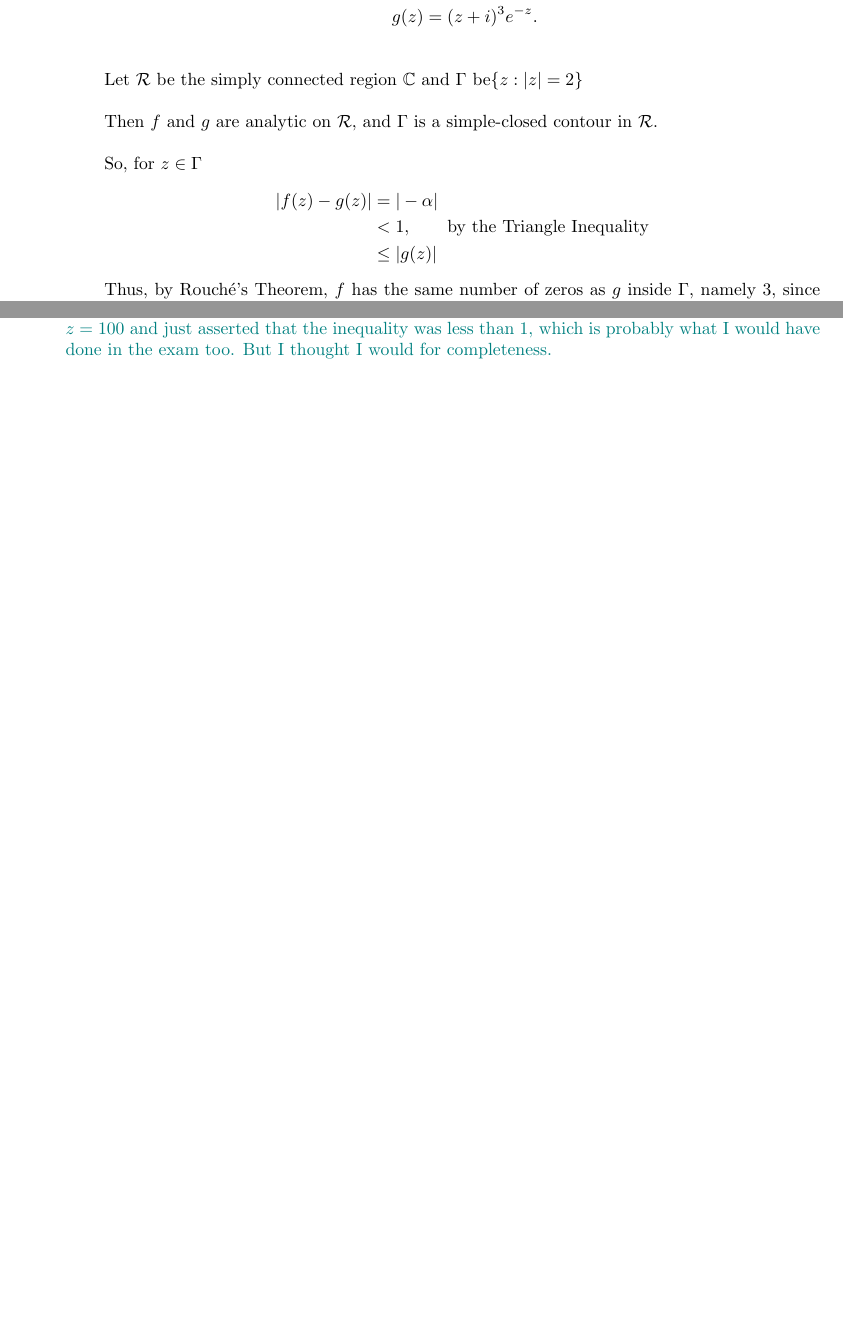
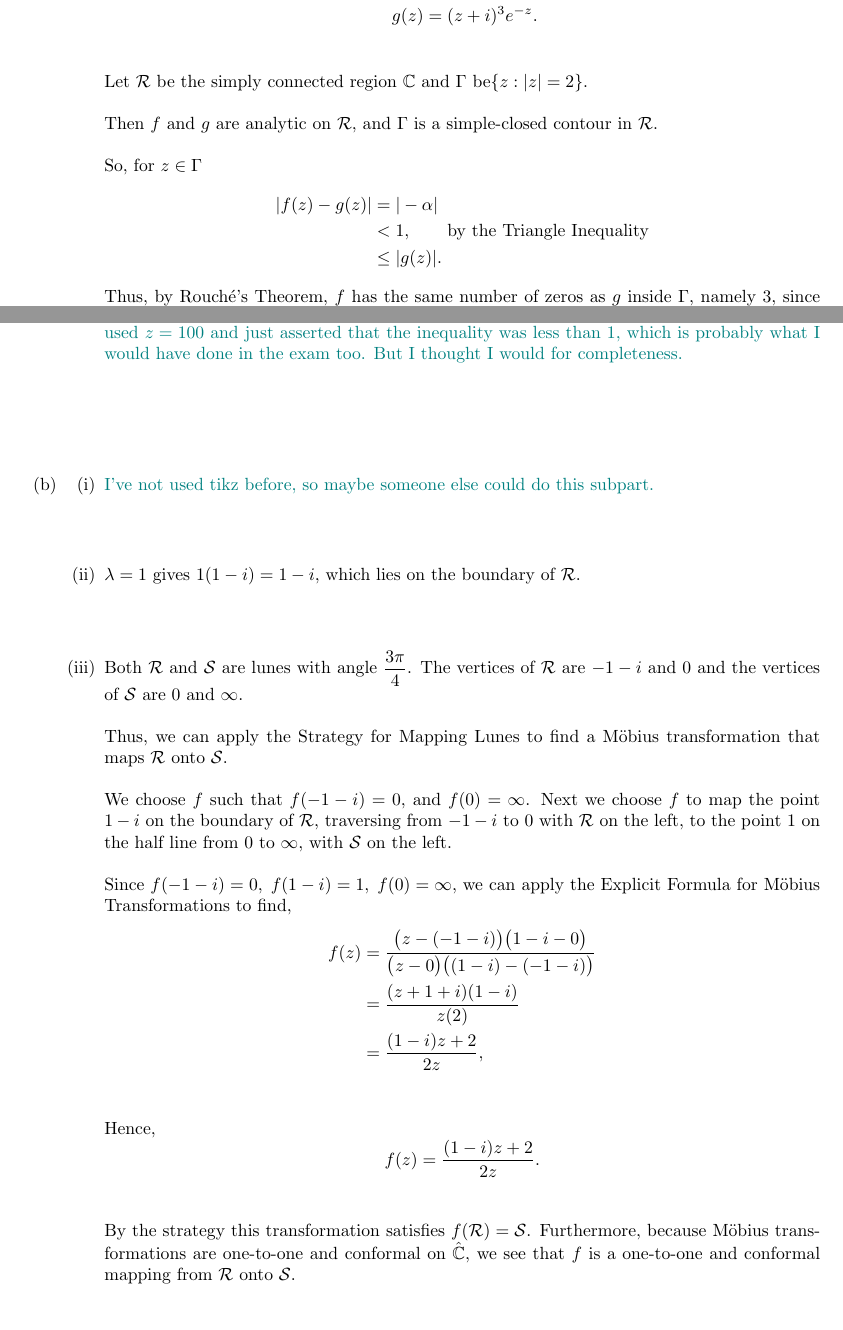
Before and after one commit to tnorthey/M337_2026_Student_Solutions, a LaTeX document (main.tex, which reads Q9.tex): two parts of pages 14 and 15 of 15, joined at a grey line, cut so that both start at the same text, the shorter picture padded with empty space. Compiled offline with pdfLaTeX.

Commit message:
Finished Q9 except for the sketches

```diff
--- a/Q9.tex
+++ b/Q9.tex
@@ -59,4 +58,36 @@ Hence, $ (z+i)^3 e^{-z} = \alpha $ has 3 solutions on the disc $ \{z: |z| < 2 \}
     \color{teal}
     I'm not sure I necessarily need to prove that whole inequality; the solution I'm working from used $z=100$ and just asserted that the inequality was less than 1, which is probably what I would have done in the exam too. But I thought I would for completeness.
     }
+    \end{enumerate}
+    \leavevmode \vvs\\
+    \item
+    \begin{enumerate}[label=(\roman*)]
+        \item
+        {
+        \color{teal}
+        I've not used tikz before, so maybe someone else could do this subpart.
+        }
+        \vvs \\
+        \item
+        $ \lambda = 1 $ gives $ 1(1-i) = 1-i $, which lies on the boundary of $ \mathcal{R} $.
+        \vvs \\
+        \item
+        Both $ \mathcal{R} $ and $ \mathcal{S} $ are lunes with angle $ \dfrac{3\pi}{4} $. The vertices of $ \mathcal{R} $ are $ -1-i $ and $0$ and the vertices of $ \mathcal{S} $ are 0 and $\infty$.
+        \vs \\
+        Thus, we can apply the Strategy for Mapping Lunes to find a Möbius transformation that maps $ \mathcal{R} $ onto $ \mathcal{S} $.
+        \vs \\
+        We choose $f$ such that $ f(-1-i) = 0 $, and $ f(0) = \infty $. Next we choose $f$ to map the point $1-i$ on the boundary of $ \mathcal{R} $, traversing from $-1-i$ to 0 with $ \mathcal{R} $ on the left, to the point 1 on the half line from 0 to $\infty$, with $ \mathcal{S} $ on the left.
+        \vs \\
+        Since $ f(-1-i) = 0, \; f(1-i) = 1, \; f(0) = \infty $, we can apply the Explicit Formula for Möbius Transformations to find,
+        \begin{align*}
+            f(z) &= \frac{ \big(z-(-1-i)\big)\big( 1-i-0 \big) }{ \big( z-0 \big) \big( (1-i)-(-1-i) \big) } \\
+                 &= \frac{ (z+1+i)(1-i) }{z(2)} \\
+                 &= \frac{ (1-i)z + 2}{2z},
+        \end{align*}
+        \vs \\
+        Hence,
+        \[ f(z) = \frac{ (1-i)z + 2}{2z} . \]
+        \vs \\
+        By the strategy this transformation satisfies $ f(\mathcal{R}) = \mathcal{S}  $. Furthermore, because Möbius transformations are one-to-one and conformal on $ \hat{\C} $, we see that $f$ is a one-to-one and conformal mapping from $ \mathcal{R} $ onto $ \mathcal{S} $.
+    \end{enumerate}
 \end{enumerate}
```
Also changed, not shown: main.tex (+1 -1 lines), Q9.tex (5 more changed lines).
